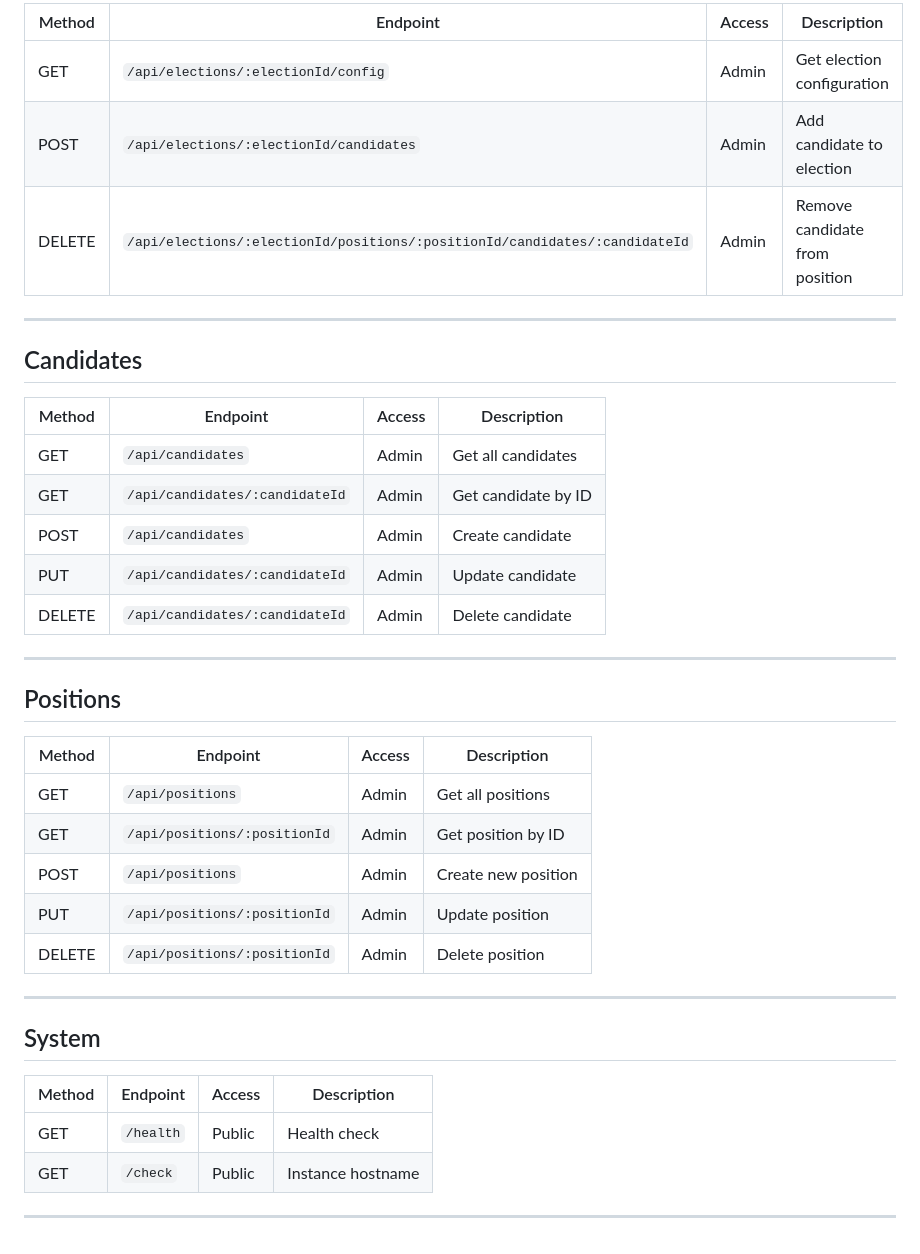
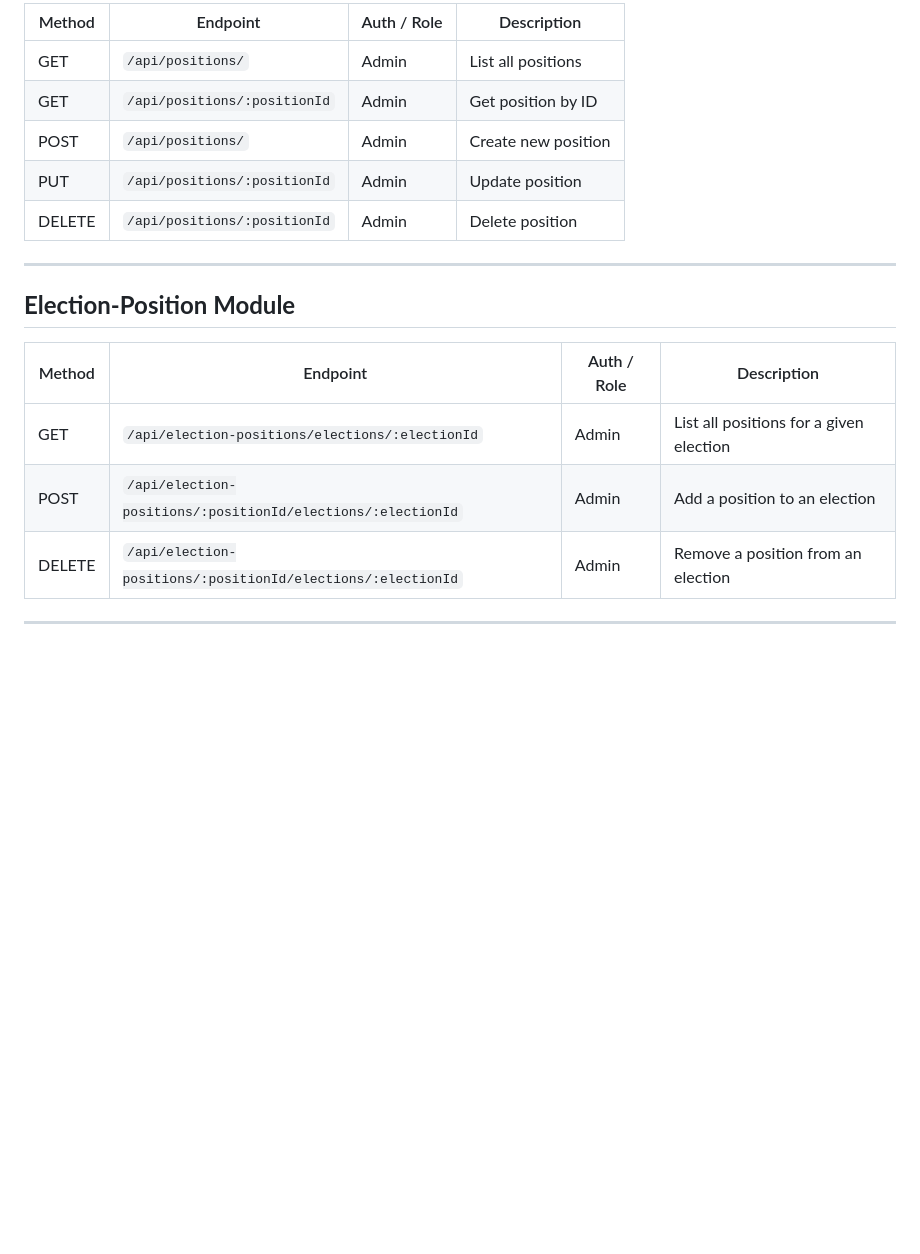
Before and after one commit to college-of-mary-immaculate/sonio-parallel_final_exam, a Markdown page: server/README.md, the part around one of its changes. Drawn GitHub-style; blank space fills up the shorter version.

```diff
--- a/server/README.md
+++ b/server/README.md
@@ -51,41 +60,20 @@ http://localhost:8080/
 
-| Method | Endpoint                                                               | Access | Description                    |
-| ------ | ---------------------------------------------------------------------- | ------ | ------------------------------ |
-| GET    | `/api/elections/:electionId/config`                                        | Admin  | Get election configuration     |
-| POST   | `/api/elections/:electionId/candidates`                                    | Admin  | Add candidate to election      |
-| DELETE | `/api/elections/:electionId/positions/:positionId/candidates/:candidateId` | Admin  | Remove candidate from position |
+| Method | Endpoint                     | Auth / Role | Description         |
+| ------ | ---------------------------- | ----------- | ------------------- |
+| GET    | `/api/positions/`            | Admin       | List all positions  |
+| GET    | `/api/positions/:positionId` | Admin       | Get position by ID  |
+| POST   | `/api/positions/`            | Admin       | Create new position |
+| PUT    | `/api/positions/:positionId` | Admin       | Update position     |
+| DELETE | `/api/positions/:positionId` | Admin       | Delete position     |
 
 ---
 
-## Candidates
+## **Election-Position Module**
 
-| Method | Endpoint                   | Access | Description         |
-| ------ | -------------------------- | ------ | ------------------- |
-| GET    | `/api/candidates`              | Admin  | Get all candidates  |
-| GET    | `/api/candidates/:candidateId` | Admin  | Get candidate by ID |
-| POST   | `/api/candidates`              | Admin  | Create candidate    |
-| PUT    | `/api/candidates/:candidateId` | Admin  | Update candidate    |
-| DELETE | `/api/candidates/:candidateId` | Admin  | Delete candidate    |
+| Method | Endpoint                                                    | Auth / Role | Description                             |
+| ------ | ----------------------------------------------------------- | ----------- | --------------------------------------- |
+| GET    | `/api/election-positions/elections/:electionId`             | Admin       | List all positions for a given election |
+| POST   | `/api/election-positions/:positionId/elections/:electionId` | Admin       | Add a position to an election           |
+| DELETE | `/api/election-positions/:positionId/elections/:electionId` | Admin       | Remove a position from an election      |
 
 ---
-
-## Positions
-
-| Method | Endpoint                 | Access | Description         |
-| ------ | ------------------------ | ------ | ------------------- |
-| GET    | `/api/positions`             | Admin  | Get all positions   |
-| GET    | `/api/positions/:positionId` | Admin  | Get position by ID  |
-| POST   | `/api/positions`             | Admin  | Create new position |
-| PUT    | `/api/positions/:positionId` | Admin  | Update position     |
-| DELETE | `/api/positions/:positionId` | Admin  | Delete position     |
-
----
-
-## System
-
-| Method | Endpoint  | Access | Description       |
-| ------ | --------- | ------ | ----------------- |
-| GET    | `/health` | Public | Health check      |
-| GET    | `/check`  | Public | Instance hostname |
-
----
```
Also changed, not shown: other parts of server/README.md (+36 -27 lines).
